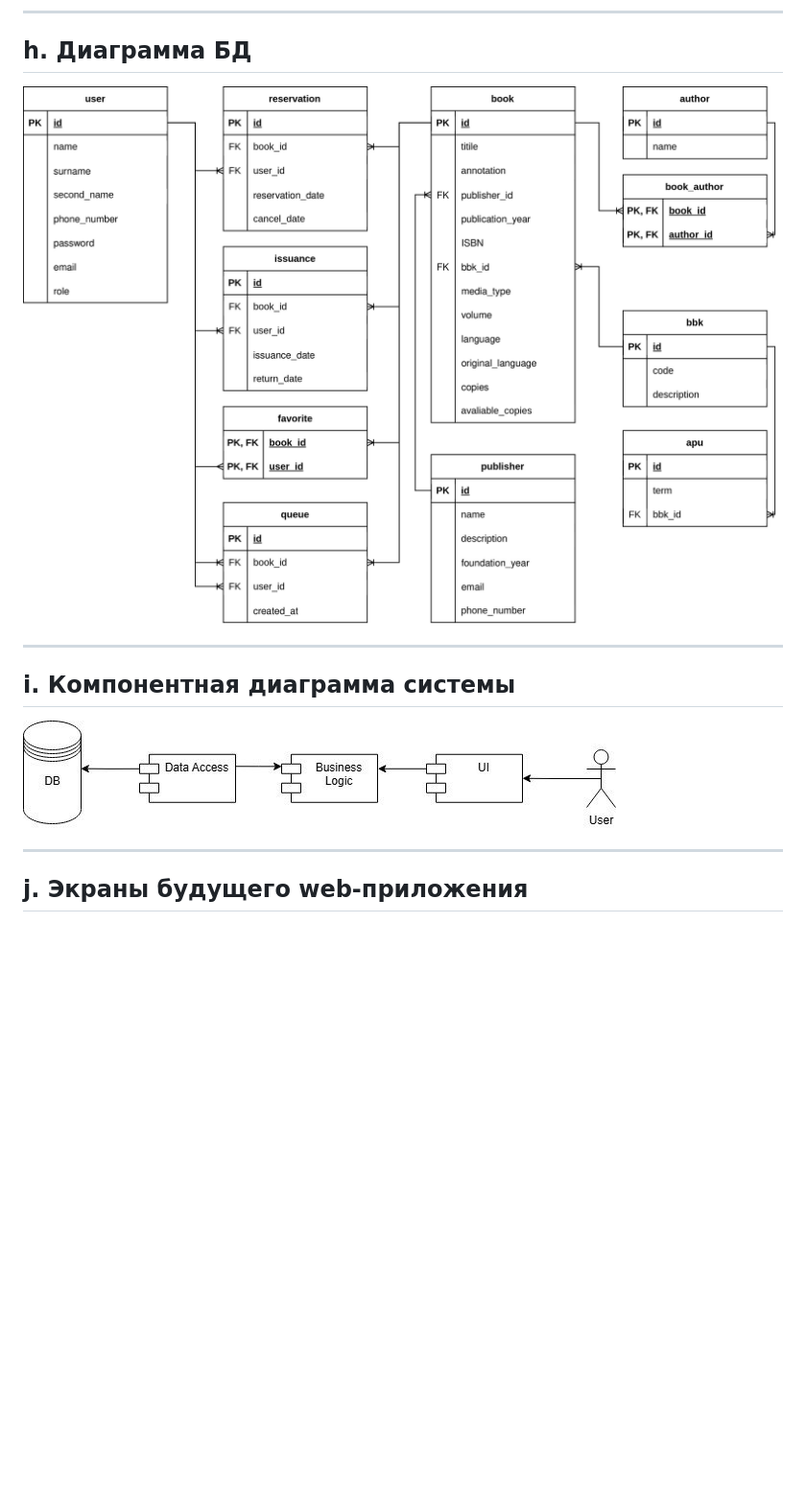
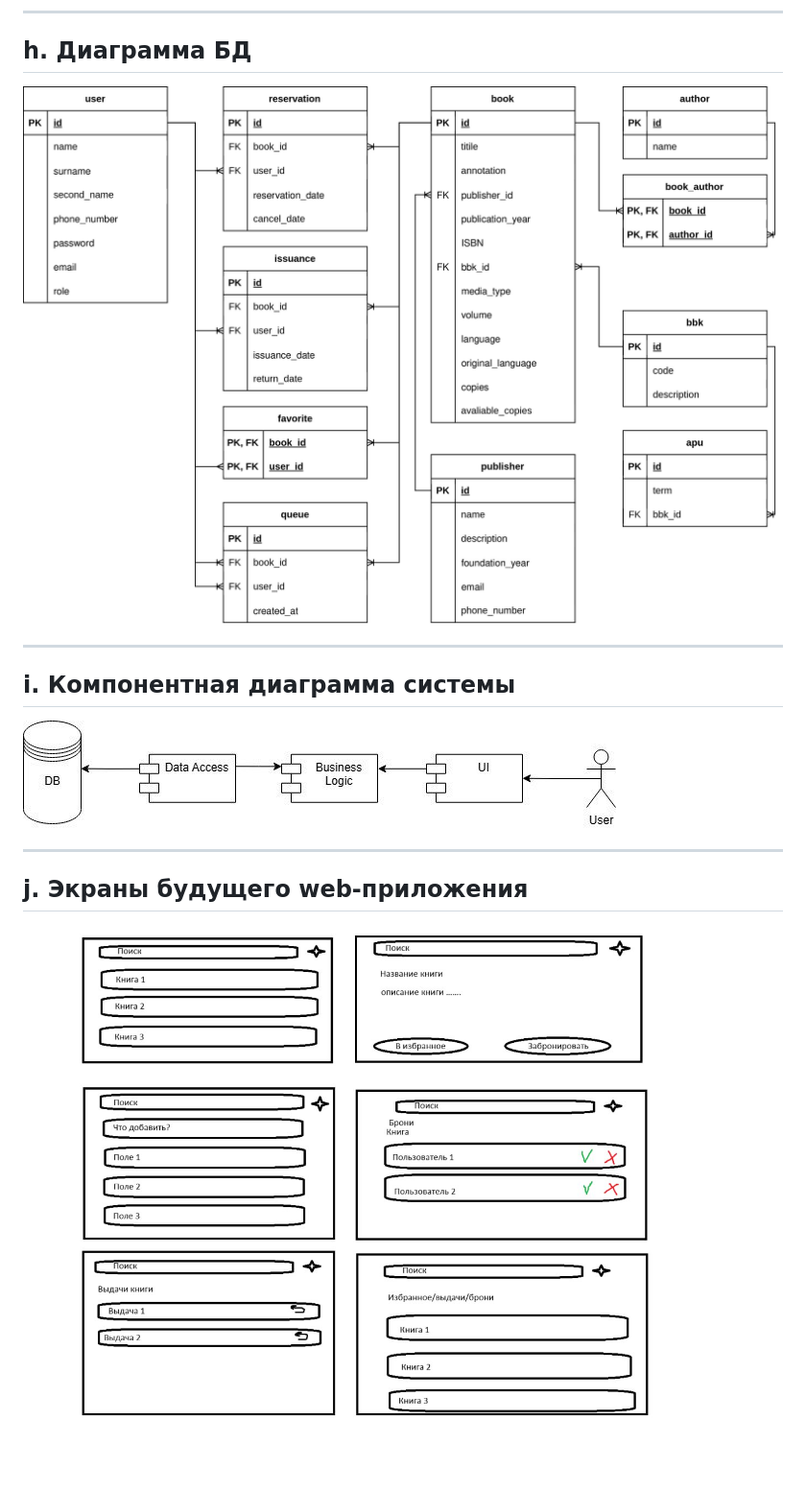
Before and after one commit to HanSoloCh/BMSTU_WEB, a Markdown page: lab_01/README.md, the part around the change printed below. Shown: that part at 96% size. Drawn GitHub-style; pictures changed too: lab_01/img/screens.jpg (added); blank space fills up the shorter version.

```diff
--- a/lab_01/README.md
+++ b/lab_01/README.md
@@ -62,3 +62,4 @@
 ---
 
 ## j. Экраны будущего web-приложения
+![screens](img/screens.jpg)
```
Also changed, not shown: other parts of lab_01/README.md (+1 -1 lines).
